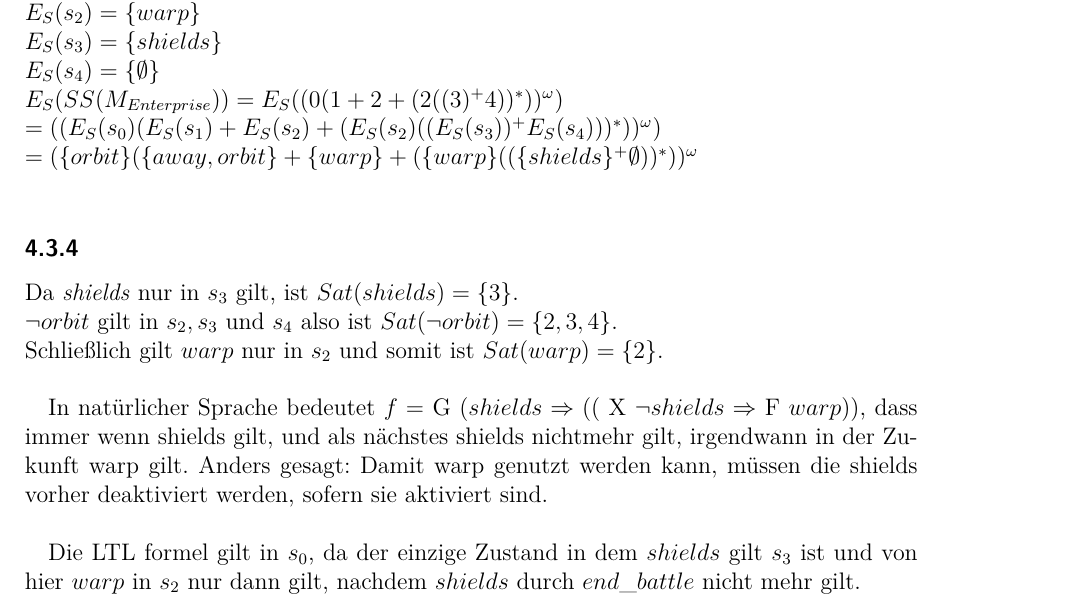
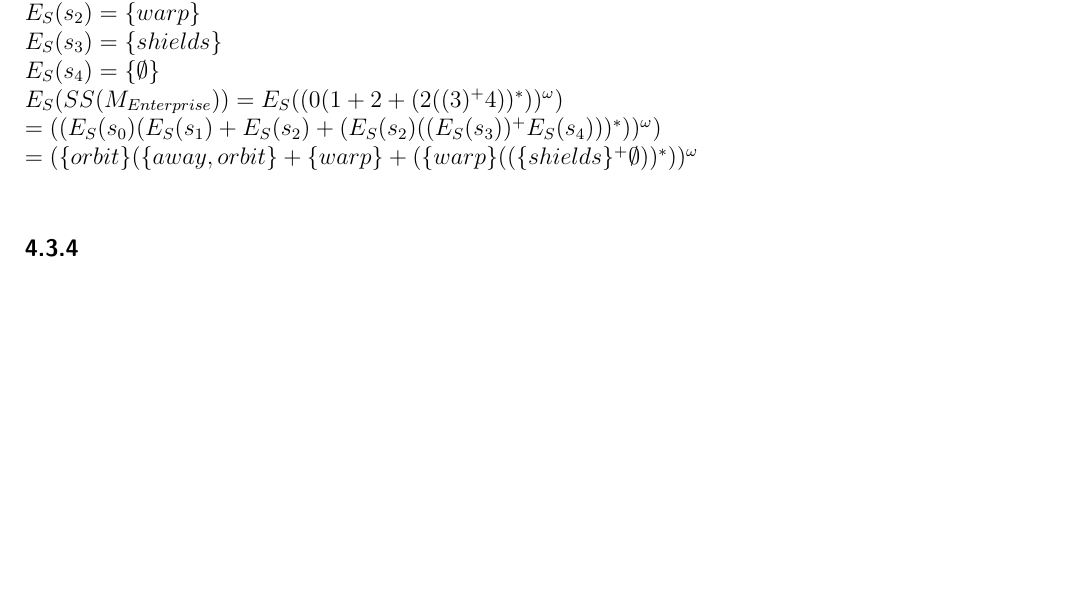
Before and after one commit to mu35li/fgi2, a LaTeX document (04/abgabe04.tex): part of page 2 of 3, cut so that both start at the same text, the shorter picture padded with empty space. Compiled offline with pdfLaTeX.

Commit message:
4.4 feddich

```diff
--- a/04/abgabe04.tex
+++ b/04/abgabe04.tex
@@ -59,21 +59,7 @@ $E_S(SS(M_{Enterprise}))=E_S((0(1 + 2 + (2((3)^+ 4))^*))^\omega)$\\
 $= ((E_S(s_0)(E_S(s_1) + E_S(s_2) + (E_S(s_2)((E_S(s_3))^+ E_S(s_4)))^*))^\omega)$\\
 $= (\{orbit\}(\{away,orbit\} + \{warp\} + (\{warp\}((\{shields\}^+ \emptyset))^*))^\omega$\\
 \subsubsection{}
-Da \textit{shields} nur in $s_3$ gilt, ist $Sat(shields)=\{3\}$.\\
-$\neg orbit$ gilt in $s_2, s_3$ und $s_4$
-also ist $Sat(\neg{orbit})=\{2,3,4\}$.\\
-Schließlich gilt $warp$ nur in $s_2$ und somit ist $Sat(warp)=\{2\}$.\\
 
-In natürlicher Sprache bedeutet
-$f=$ G $(shields \Rightarrow (($ X $ \neg{shields} \Rightarrow $ F $warp))$,
- dass immer wenn shields gilt, und als nächstes shields nichtmehr gilt,
-irgendwann in der Zukunft warp gilt. Anders gesagt: Damit warp genutzt
-werden kann, müssen die shields vorher deaktiviert werden, sofern sie
-aktiviert sind.\\
-
-Die LTL formel gilt in $s_0$, da der einzige Zustand in dem $shields$ gilt
-$s_3$ ist und von hier $warp$ in $s_2$ nur dann gilt, nachdem $shields$
-durch $end\_battle$ nicht mehr gilt.
 \subsubsection{}
 \subsection{}
 %1. irgendwann einmal gilt immer warp oder shields
```
